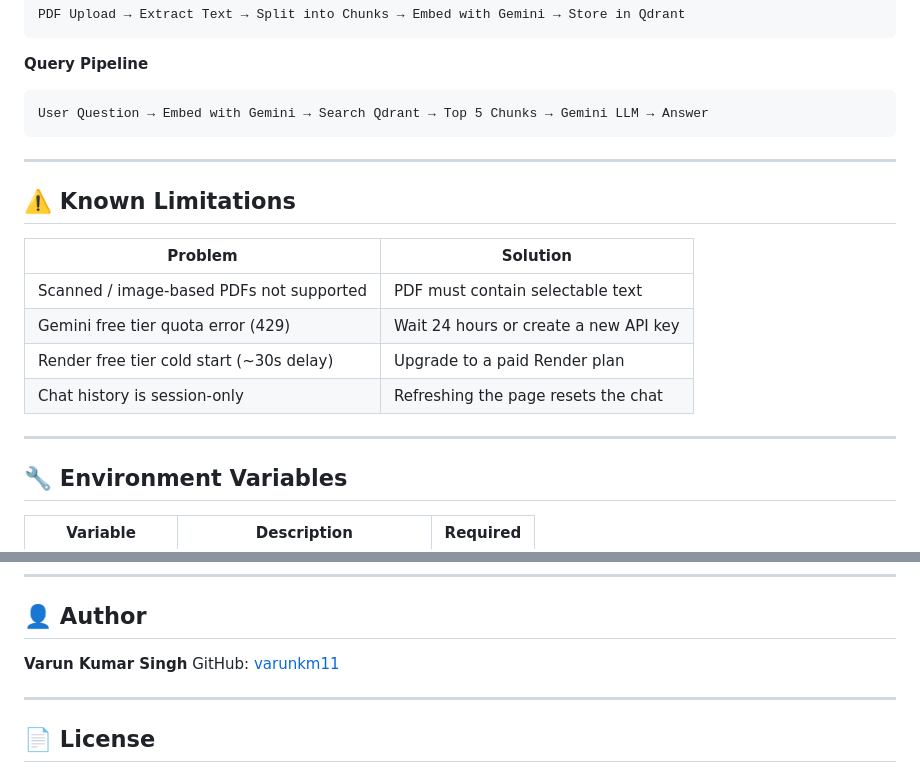
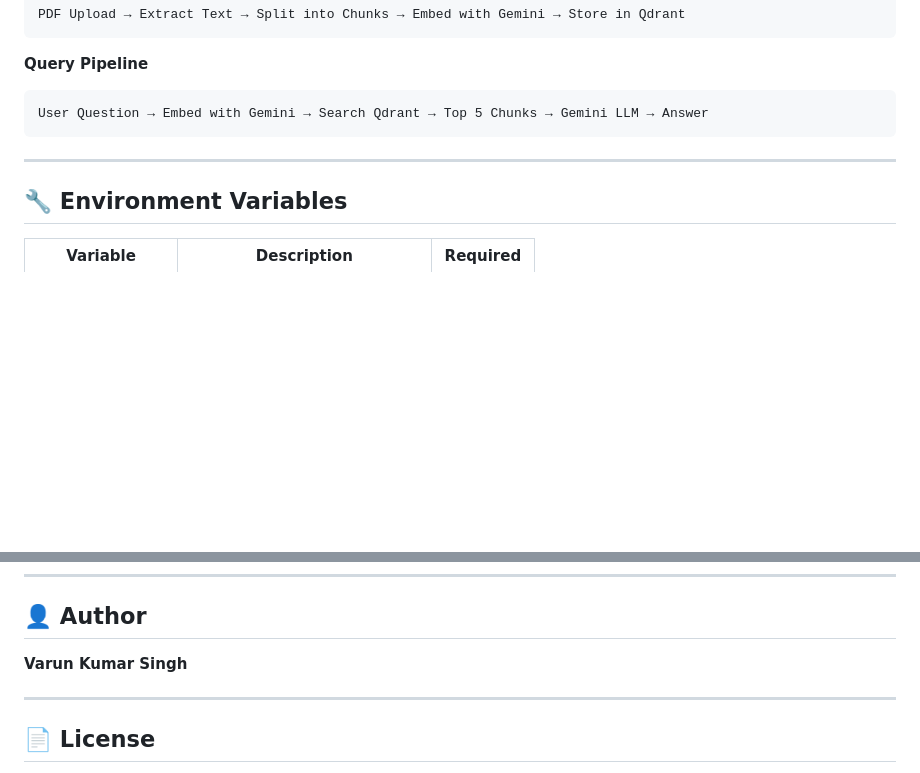
Before and after one commit to varunkm11/RAG-PDF-CHATBOT, a Markdown page: README.md, 2 parts joined by grey strips. GitHub-like rendering; blank space fills up the shorter version.

```diff
--- a/README.md
+++ b/README.md
@@ -165,17 +165,6 @@ User Question → Embed with Gemini → Search Qdrant → Top 5 Chunks → Gemin
 
 ---
 
-## ⚠️ Known Limitations
-
-| Problem | Solution |
-|---------|----------|
-| Scanned / image-based PDFs not supported | PDF must contain selectable text |
-| Gemini free tier quota error (429) | Wait 24 hours or create a new API key |
-| Render free tier cold start (~30s delay) | Upgrade to a paid Render plan |
-| Chat history is session-only | Refreshing the page resets the chat |
-
----
-
 ## 🔧 Environment Variables
 
 | Variable | Description | Required |
@@ -190,7 +179,6 @@ User Question → Embed with Gemini → Search Qdrant → Top 5 Chunks → Gemin
 ## 👤 Author
 
 **Varun Kumar Singh**
-GitHub: [varunkm11](https://github.com/varunkm11)
 
 ---
 
```
